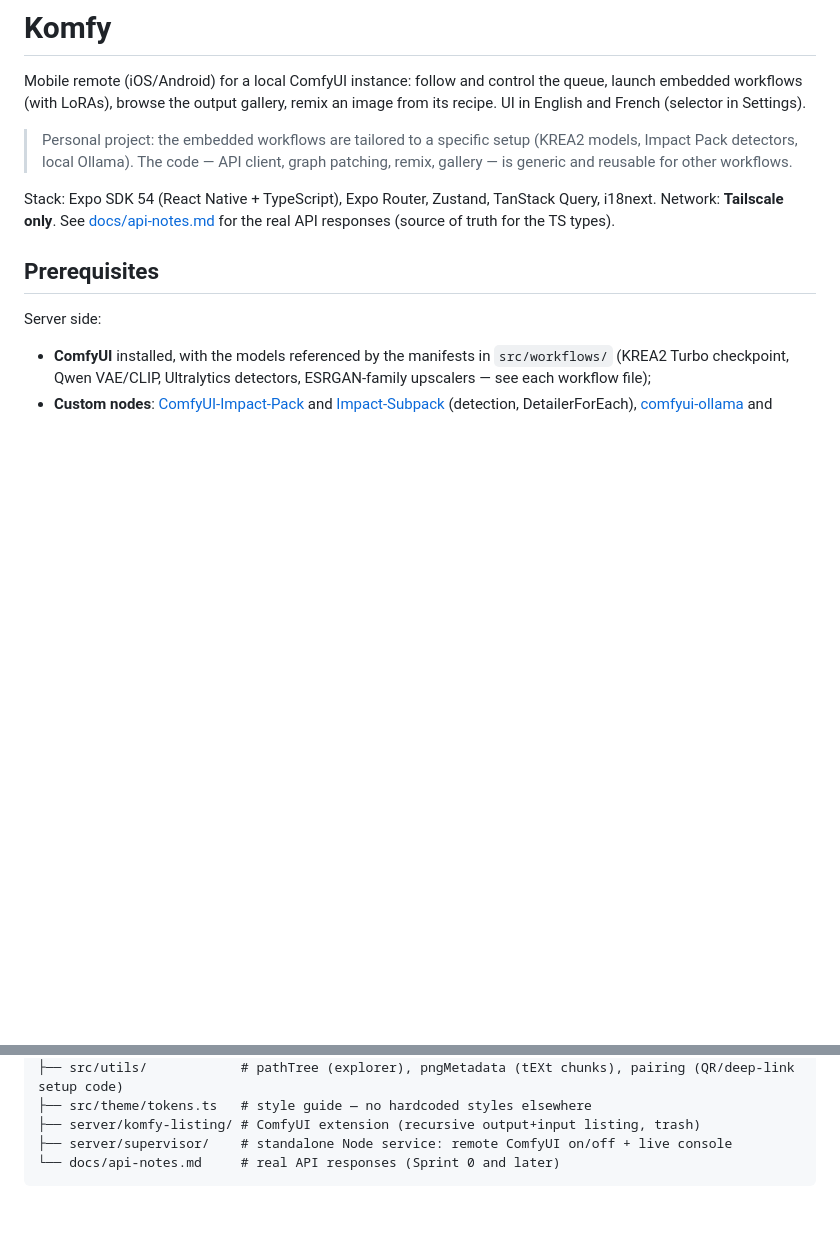
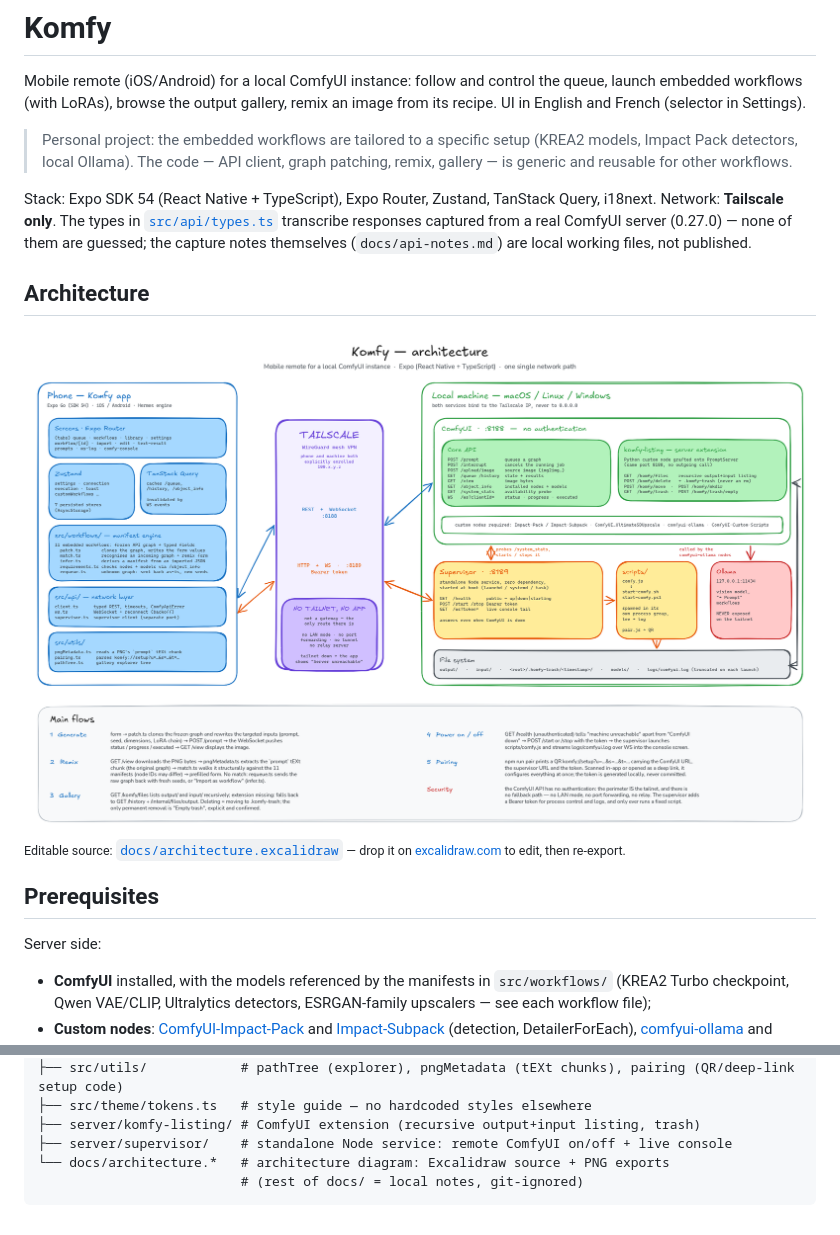
Before and after one commit to damienpjs/Komfy, a Markdown page: README.md, 2 parts joined by grey strips. Rendered like a GitHub page; pictures changed too: docs/architecture.png (added); blank space fills up the shorter version.

Commit message:
docs(readme): publish the architecture diagram

````diff
--- a/README.md
+++ b/README.md
@@ -11,9 +11,21 @@ gallery, remix an image from its recipe. UI in English and French
 > for other workflows.
 
 Stack: Expo SDK 54 (React Native + TypeScript), Expo Router, Zustand,
-TanStack Query, i18next. Network: **Tailscale only**. See
-[docs/api-notes.md](./docs/api-notes.md) for the real API responses
-(source of truth for the TS types).
+TanStack Query, i18next. Network: **Tailscale only**. The types in
+[`src/api/types.ts`](./src/api/types.ts) transcribe responses captured from a
+real ComfyUI server (0.27.0) — none of them are guessed; the capture notes
+themselves (`docs/api-notes.md`) are local working files, not published.
+
+## Architecture
+
+<picture>
+  <source media="(prefers-color-scheme: dark)" srcset="./docs/architecture-dark.png">
+  <img src="./docs/architecture.png" width="100%"
+       alt="Komfy architecture: the Expo app (screens, Zustand, TanStack Query, workflow manifest engine, network layer) reaches the local machine through one mandatory hop — the Tailscale tailnet, with no LAN mode, port forwarding or relay fallback — to ComfyUI on port 8188 (core API plus the komfy-listing extension) and to a standalone supervisor on port 8189 that starts, stops and tails ComfyUI.">
+</picture>
+
+<sub>Editable source: [`docs/architecture.excalidraw`](./docs/architecture.excalidraw)
+— drop it on [excalidraw.com](https://excalidraw.com) to edit, then re-export.</sub>
 
 ## Prerequisites
 
@@ -269,5 +281,6 @@ komfy/
 ├── src/theme/tokens.ts   # style guide — no hardcoded styles elsewhere
 ├── server/komfy-listing/ # ComfyUI extension (recursive output+input listing, trash)
 ├── server/supervisor/    # standalone Node service: remote ComfyUI on/off + live console
-└── docs/api-notes.md     # real API responses (Sprint 0 and later)
+└── docs/architecture.*   # architecture diagram: Excalidraw source + PNG exports
+                          # (rest of docs/ = local notes, git-ignored)
 ```
````
Also changed, not shown: CLAUDE.md (+6 -2 lines), ROADMAP.md (+1 -1 lines), docs/architecture-dark.png (added), 2 other files.
